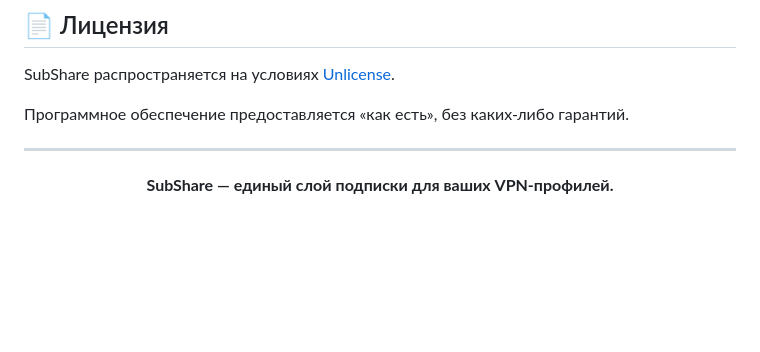
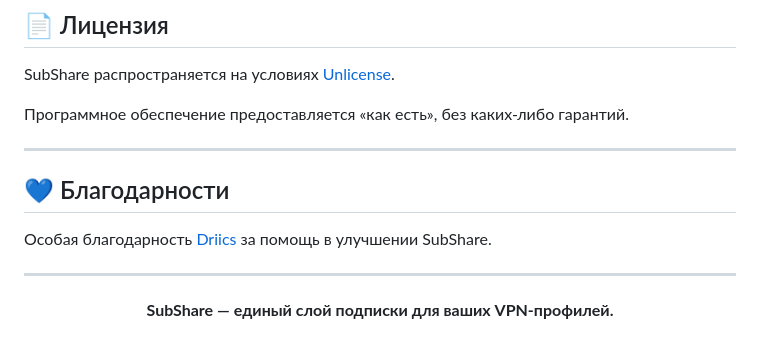
Before and after one commit to romanpodg/SubShare-Go, a Markdown page: README_RU.md, the part around the change. Rendered like a GitHub page; blank space fills up the shorter version.

```diff
--- a/README_RU.md
+++ b/README_RU.md
@@ -576,6 +576,12 @@ SubShare распространяется на условиях [Unlicense](LICE
 
 ---
 
+## 💙 Благодарности
+
+Особая благодарность [Driics](https://github.com/Driics) за помощь в улучшении SubShare.
+
+---
+
 <div align="center">
 
 **SubShare — единый слой подписки для ваших VPN-профилей.**
```
Also changed, not shown: README.md (+6 -0 lines).
